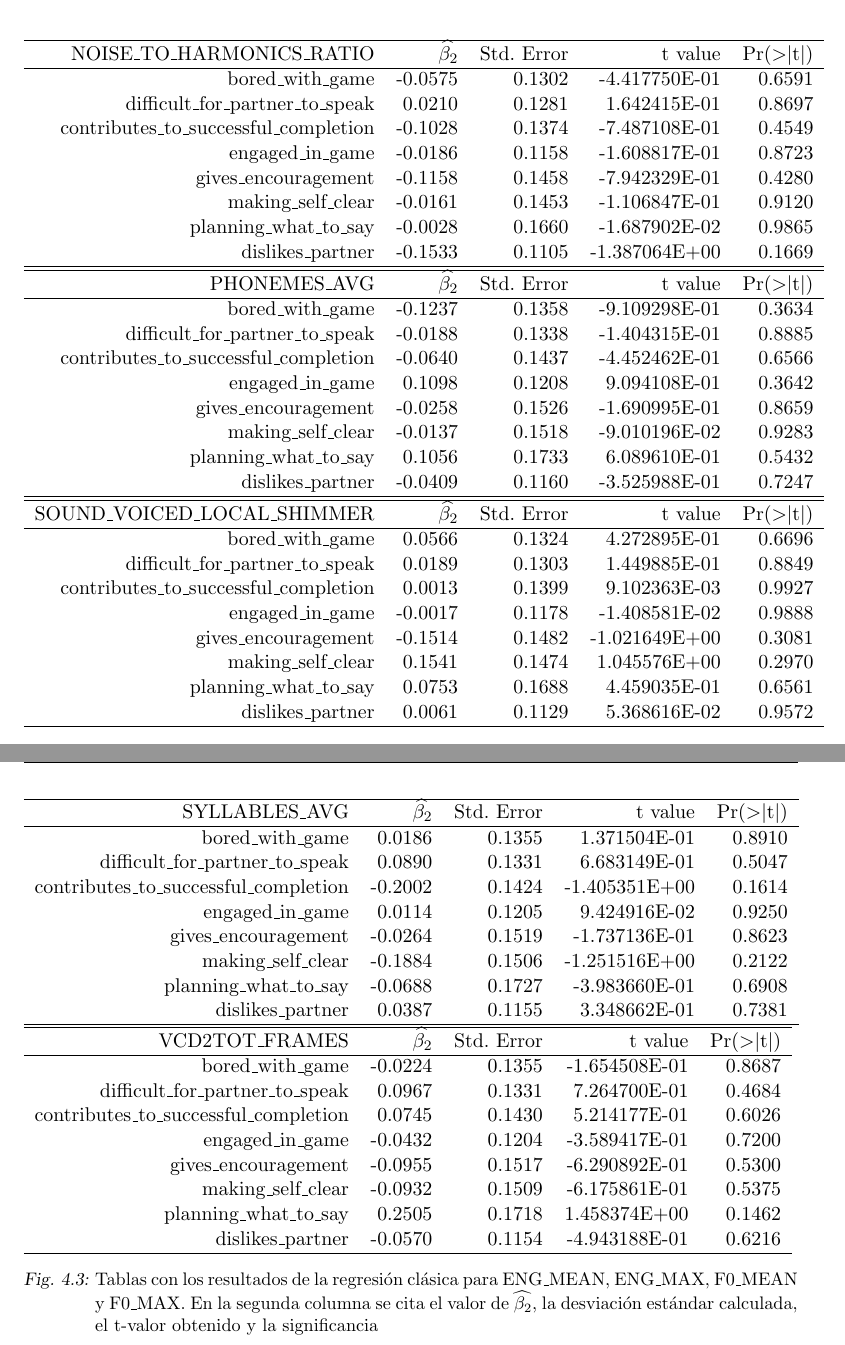
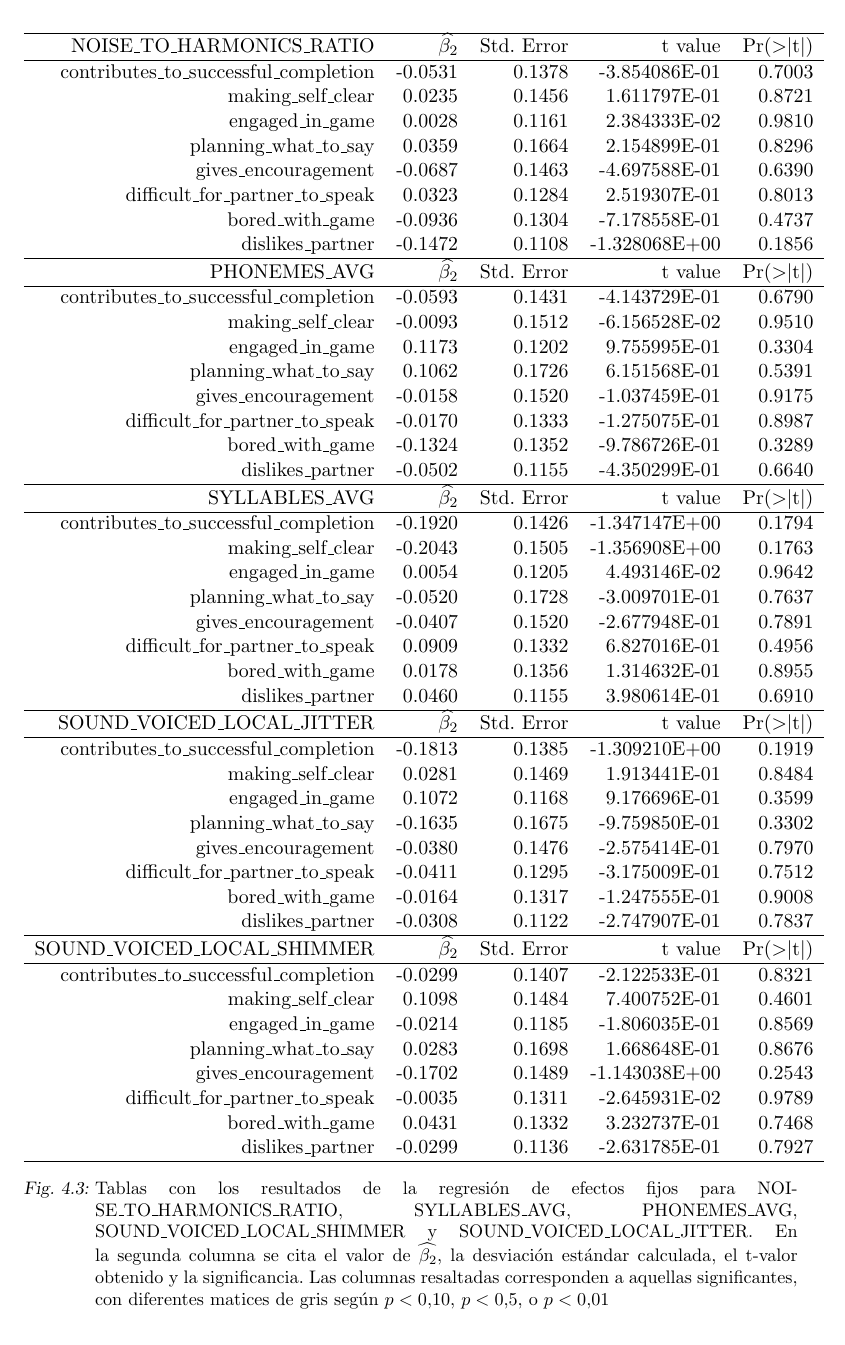
Before and after one commit to luquesky/tesis, a LaTeX thesis (latex/src/tesis.tex, which reads latex/src/tables/classic_regression_table.tex): two parts of pages 31 and 32 of 50 before the commit and part of page 31 of 50 after it, the two joined at a grey line, cut so that both start at the same text. The pictures show the PDF file latex/tesis.pdf that the author committed with the source.

Commit message:
Fixed classic regression tables.

```diff
--- a/latex/src/tables/classic_regression_table.tex
+++ b/latex/src/tables/classic_regression_table.tex
@@ -19 +11,0 @@ bored\_with\_game & 0.0158 & 0.1327 & 1.190944E-01 & 0.9053 \\
-  \\\hline
@@ -30 +21,2 @@ bored\_with\_game & -0.0587 & 0.1326 & -4.422931E-01 & 0.6587 \\
-  \\\hline
+\ENGMEAN & $\estslope$ & Std. Error & t value & Pr($>$$|$t$|$) \\
+  \hline
@@ -31,2 +31,3 @@ bored\_with\_game & -0.0587 & 0.1326 & -4.422931E-01 & 0.6587 \\
+  \hline
 \FOMEAN & $\estslope$ & Std. Error & t value & Pr($>$$|$t$|$) \\
   \hline
@@ -41,2 +33,0 @@ bored\_with\_game & -0.0240 & 0.1334 & -1.801989E-01 & 0.8572 \\
-  \hline
-  \hline
@@ -43,2 +42,3 @@ bored\_with\_game & -0.0240 & 0.1334 & -1.801989E-01 & 0.8572 \\
+   \hline
 \FOMAX & $\estslope$ & Std. Error & t value & Pr($>$$|$t$|$) \\
   \hline
@@ -53,8 +53,9 @@ bored\_with\_game & 0.3202 & 0.1302 & 2.459808E+00 & 0.0147 \\
    \hline
 \end{tabular}
 
+\caption{Tablas con los resultados de la regresión pooled sobre el \entrainment para \ENGMAX, \ENGMEAN, \FOMEAN y \FOMAX. En la segunda columna se cita el valor de $\estslope$, la desviación estándar calculada, el t-valor obtenido y la significancia. Las columnas resaltadas corresponden a aquellas significantes, con diferentes matices de gris según $p < 0.10$, $p < 0.5$, o $p < 0.01$}
 
-\caption{Tablas con los resultados de la regresión clásica para ENG\_MEAN, ENG\_MAX, F0\_MEAN y F0\_MAX. En la segunda columna se cita el valor de $\estslope$, la desviación estándar calculada, el t-valor obtenido y la significancia}\label{fig:regresion_clasica_tabla_1}
+\label{fig:regresion_clasica_tabla_1}
 \end{figure}
 
 %
@@ -66,79 +67,62 @@ bored\_with\_game & 0.3202 & 0.1302 & 2.459808E+00 & 0.0147 \\
   \hline
 \NOISETOHARMONICS & $\estslope$ & Std. Error & t value & Pr($>$$|$t$|$) \\
   \hline
-bored\_with\_game & -0.0575 & 0.1302 & -4.417750E-01 & 0.6591 \\
-  difficult\_for\_partner\_to\_speak & 0.0210 & 0.1281 & 1.642415E-01 & 0.8697 \\
-  contributes\_to\_successful\_completion & -0.1028 & 0.1374 & -7.487108E-01 & 0.4549 \\
-  engaged\_in\_game & -0.0186 & 0.1158 & -1.608817E-01 & 0.8723 \\
-  gives\_encouragement & -0.1158 & 0.1458 & -7.942329E-01 & 0.4280 \\
-  making\_self\_clear & -0.0161 & 0.1453 & -1.106847E-01 & 0.9120 \\
-  planning\_what\_to\_say & -0.0028 & 0.1660 & -1.687902E-02 & 0.9865 \\
-  dislikes\_partner & -0.1533 & 0.1105 & -1.387064E+00 & 0.1669 \\
-   \hline
+contributes\_to\_successful\_completion & -0.0531 & 0.1378 & -3.854086E-01 & 0.7003 \\
+  making\_self\_clear & 0.0235 & 0.1456 & 1.611797E-01 & 0.8721 \\
+  engaged\_in\_game & 0.0028 & 0.1161 & 2.384333E-02 & 0.9810 \\
+  planning\_what\_to\_say & 0.0359 & 0.1664 & 2.154899E-01 & 0.8296 \\
+  gives\_encouragement & -0.0687 & 0.1463 & -4.697588E-01 & 0.6390 \\
+  difficult\_for\_partner\_to\_speak & 0.0323 & 0.1284 & 2.519307E-01 & 0.8013 \\
+  bored\_with\_game & -0.0936 & 0.1304 & -7.178558E-01 & 0.4737 \\
+  dislikes\_partner & -0.1472 & 0.1108 & -1.328068E+00 & 0.1856 \\
   \hline
 \PHONAVG & $\estslope$ & Std. Error & t value & Pr($>$$|$t$|$) \\
   \hline
-bored\_with\_game & -0.1237 & 0.1358 & -9.109298E-01 & 0.3634 \\
-  difficult\_for\_partner\_to\_speak & -0.0188 & 0.1338 & -1.404315E-01 & 0.8885 \\
-  contributes\_to\_successful\_completion & -0.0640 & 0.1437 & -4.452462E-01 & 0.6566 \\
-  engaged\_in\_game & 0.1098 & 0.1208 & 9.094108E-01 & 0.3642 \\
-  gives\_encouragement & -0.0258 & 0.1526 & -1.690995E-01 & 0.8659 \\
-  making\_self\_clear & -0.0137 & 0.1518 & -9.010196E-02 & 0.9283 \\
-  planning\_what\_to\_say & 0.1056 & 0.1733 & 6.089610E-01 & 0.5432 \\
-  dislikes\_partner & -0.0409 & 0.1160 & -3.525988E-01 & 0.7247 \\
+contributes\_to\_successful\_completion & -0.0593 & 0.1431 & -4.143729E-01 & 0.6790 \\
+  making\_self\_clear & -0.0093 & 0.1512 & -6.156528E-02 & 0.9510 \\
+  engaged\_in\_game & 0.1173 & 0.1202 & 9.755995E-01 & 0.3304 \\
+  planning\_what\_to\_say & 0.1062 & 0.1726 & 6.151568E-01 & 0.5391 \\
+  gives\_encouragement & -0.0158 & 0.1520 & -1.037459E-01 & 0.9175 \\
+  difficult\_for\_partner\_to\_speak & -0.0170 & 0.1333 & -1.275075E-01 & 0.8987 \\
+  bored\_with\_game & -0.1324 & 0.1352 & -9.786726E-01 & 0.3289 \\
+  dislikes\_partner & -0.0502 & 0.1155 & -4.350299E-01 & 0.6640 \\
+   \hline
+\SYLAVG & $\estslope$ & Std. Error & t value & Pr($>$$|$t$|$) \\
   \hline
+contributes\_to\_successful\_completion & -0.1920 & 0.1426 & -1.347147E+00 & 0.1794 \\
+  making\_self\_clear & -0.2043 & 0.1505 & -1.356908E+00 & 0.1763 \\
+  engaged\_in\_game & 0.0054 & 0.1205 & 4.493146E-02 & 0.9642 \\
+  planning\_what\_to\_say & -0.0520 & 0.1728 & -3.009701E-01 & 0.7637 \\
+  gives\_encouragement & -0.0407 & 0.1520 & -2.677948E-01 & 0.7891 \\
+  difficult\_for\_partner\_to\_speak & 0.0909 & 0.1332 & 6.827016E-01 & 0.4956 \\
+  bored\_with\_game & 0.0178 & 0.1356 & 1.314632E-01 & 0.8955 \\
+  dislikes\_partner & 0.0460 & 0.1155 & 3.980614E-01 & 0.6910 \\
+   \hline
+\LOCALJITTER & $\estslope$ & Std. Error & t value & Pr($>$$|$t$|$) \\
   \hline
+contributes\_to\_successful\_completion & -0.1813 & 0.1385 & -1.309210E+00 & 0.1919 \\
+  making\_self\_clear & 0.0281 & 0.1469 & 1.913441E-01 & 0.8484 \\
+  engaged\_in\_game & 0.1072 & 0.1168 & 9.176696E-01 & 0.3599 \\
+  planning\_what\_to\_say & -0.1635 & 0.1675 & -9.759850E-01 & 0.3302 \\
+  gives\_encouragement & -0.0380 & 0.1476 & -2.575414E-01 & 0.7970 \\
+  difficult\_for\_partner\_to\_speak & -0.0411 & 0.1295 & -3.175009E-01 & 0.7512 \\
+  bored\_with\_game & -0.0164 & 0.1317 & -1.247555E-01 & 0.9008 \\
+  dislikes\_partner & -0.0308 & 0.1122 & -2.747907E-01 & 0.7837 \\
+   \hline
 \LOCALSHIMMER & $\estslope$ & Std. Error & t value & Pr($>$$|$t$|$) \\
   \hline
-bored\_with\_game & 0.0566 & 0.1324 & 4.272895E-01 & 0.6696 \\
-  difficult\_for\_partner\_to\_speak & 0.0189 & 0.1303 & 1.449885E-01 & 0.8849 \\
-  contributes\_to\_successful\_completion & 0.0013 & 0.1399 & 9.102363E-03 & 0.9927 \\
-  engaged\_in\_game & -0.0017 & 0.1178 & -1.408581E-02 & 0.9888 \\
-  gives\_encouragement & -0.1514 & 0.1482 & -1.021649E+00 & 0.3081 \\
-  making\_self\_clear & 0.1541 & 0.1474 & 1.045576E+00 & 0.2970 \\
-  planning\_what\_to\_say & 0.0753 & 0.1688 & 4.459035E-01 & 0.6561 \\
-  dislikes\_partner & 0.0061 & 0.1129 & 5.368616E-02 & 0.9572 \\
-   \hline
-\end{tabular}
-\end{figure}
-
-
-%
-% Tercera table
-%
-%
-\begin{figure}
-% "SYLLABES_AVG"
-\begin{tabular}{rrrrr}
-  \hline
- \SYLAVG & $\estslope$ & Std. Error & t value & Pr($>$$|$t$|$) \\
-  \hline
-bored\_with\_game & 0.0186 & 0.1355 & 1.371504E-01 & 0.8910 \\
-  difficult\_for\_partner\_to\_speak & 0.0890 & 0.1331 & 6.683149E-01 & 0.5047 \\
-  contributes\_to\_successful\_completion & -0.2002 & 0.1424 & -1.405351E+00 & 0.1614 \\
-  engaged\_in\_game & 0.0114 & 0.1205 & 9.424916E-02 & 0.9250 \\
-  gives\_encouragement & -0.0264 & 0.1519 & -1.737136E-01 & 0.8623 \\
-  making\_self\_clear & -0.1884 & 0.1506 & -1.251516E+00 & 0.2122 \\
-  planning\_what\_to\_say & -0.0688 & 0.1727 & -3.983660E-01 & 0.6908 \\
-  dislikes\_partner & 0.0387 & 0.1155 & 3.348662E-01 & 0.7381 \\
+contributes\_to\_successful\_completion & -0.0299 & 0.1407 & -2.122533E-01 & 0.8321 \\
+  making\_self\_clear & 0.1098 & 0.1484 & 7.400752E-01 & 0.4601 \\
+  engaged\_in\_game & -0.0214 & 0.1185 & -1.806035E-01 & 0.8569 \\
+  planning\_what\_to\_say & 0.0283 & 0.1698 & 1.668648E-01 & 0.8676 \\
+  gives\_encouragement & -0.1702 & 0.1489 & -1.143038E+00 & 0.2543 \\
+  difficult\_for\_partner\_to\_speak & -0.0035 & 0.1311 & -2.645931E-02 & 0.9789 \\
+  bored\_with\_game & 0.0431 & 0.1332 & 3.232737E-01 & 0.7468 \\
+  dislikes\_partner & -0.0299 & 0.1136 & -2.631785E-01 & 0.7927 \\
    \hline
 \end{tabular}
 
-% "VCD2TOT_FRAMES"
-\begin{tabular}{rrrrr}
-  \hline
-\TOTFRAMES & $\estslope$ & Std. Error & t value & Pr($>$$|$t$|$) \\
-  \hline
-bored\_with\_game & -0.0224 & 0.1355 & -1.654508E-01 & 0.8687 \\
-  difficult\_for\_partner\_to\_speak & 0.0967 & 0.1331 & 7.264700E-01 & 0.4684 \\
-  contributes\_to\_successful\_completion & 0.0745 & 0.1430 & 5.214177E-01 & 0.6026 \\
-  engaged\_in\_game & -0.0432 & 0.1204 & -3.589417E-01 & 0.7200 \\
-  gives\_encouragement & -0.0955 & 0.1517 & -6.290892E-01 & 0.5300 \\
-  making\_self\_clear & -0.0932 & 0.1509 & -6.175861E-01 & 0.5375 \\
-  planning\_what\_to\_say & 0.2505 & 0.1718 & 1.458374E+00 & 0.1462 \\
-  dislikes\_partner & -0.0570 & 0.1154 & -4.943188E-01 & 0.6216 \\
-   \hline
-\end{tabular}
+\caption{Tablas con los resultados de la regresión de efectos fijos para \NOISETOHARMONICS, \SYLAVG, \PHONAVG, \LOCALSHIMMER y \LOCALJITTER. En la segunda columna se cita el valor de $\estslope$, la desviación estándar calculada, el t-valor obtenido y la significancia. Las columnas resaltadas corresponden a aquellas significantes, con diferentes matices de gris según $p < 0.10$, $p < 0.5$, o $p < 0.01$}
 
-\caption{Tablas con los resultados de la regresión clásica para ENG\_MEAN, ENG\_MAX, F0\_MEAN y F0\_MAX. En la segunda columna se cita el valor de $\estslope$, la desviación estándar calculada, el t-valor obtenido y la significancia}\label{fig:regresion_clasica_tabla_2}
+\label{fig:regresion_clasica_tabla_2}
 \end{figure}
```
Also changed, not shown: latex/tesis.pdf, latex/src/tables/classic_regression_table.tex (68 more changed lines).
